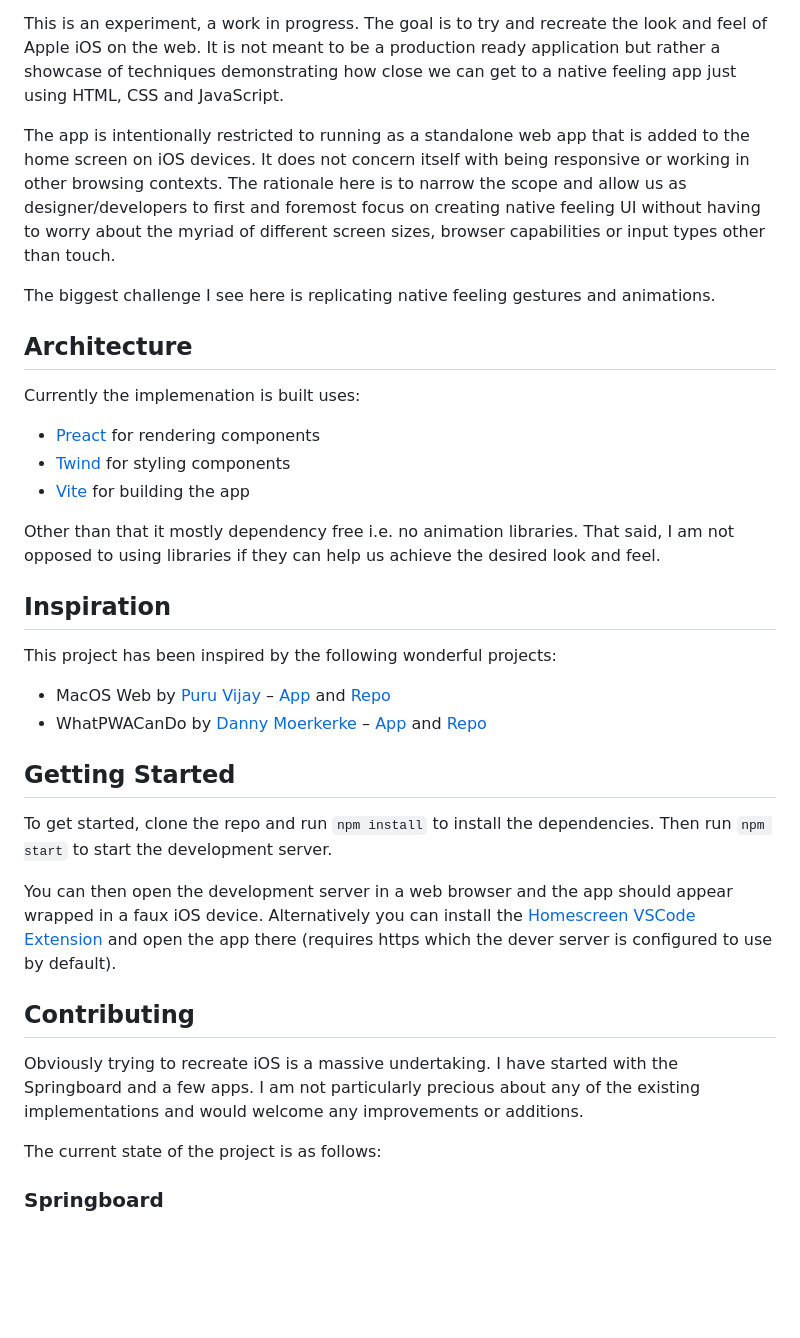
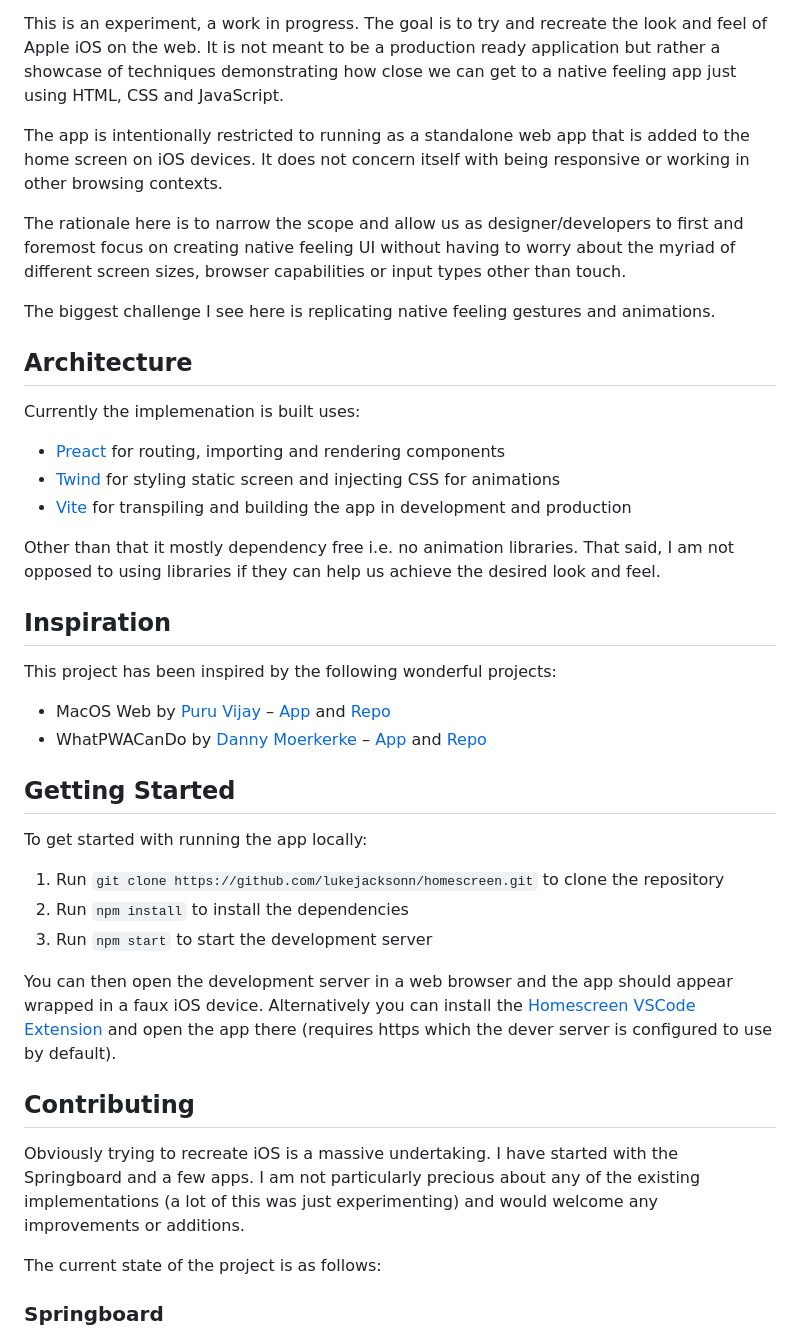
Before and after one commit to carlolanzani/homescreen, a Markdown page: README.md, the part around the change printed below. Drawn GitHub-style; blank space fills up the shorter version.

```diff
--- a/README.md
+++ b/README.md
@@ -5,6 +9,8 @@
 This is an experiment, a work in progress. The goal is to try and recreate the look and feel of Apple iOS on the web. It is not meant to be a production ready application but rather a showcase of techniques demonstrating how close we can get to a native feeling app just using HTML, CSS and JavaScript.
 
-The app is intentionally restricted to running as a standalone web app that is added to the home screen on iOS devices. It does not concern itself with being responsive or working in other browsing contexts. The rationale here is to narrow the scope and allow us as designer/developers to first and foremost focus on creating native feeling UI without having to worry about the myriad of different screen sizes, browser capabilities or input types other than touch.
+The app is intentionally restricted to running as a standalone web app that is added to the home screen on iOS devices. It does not concern itself with being responsive or working in other browsing contexts.
+
+The rationale here is to narrow the scope and allow us as designer/developers to first and foremost focus on creating native feeling UI without having to worry about the myriad of different screen sizes, browser capabilities or input types other than touch.
 
 The biggest challenge I see here is replicating native feeling gestures and animations.
 
@@ -12,9 +18,9 @@ The biggest challenge I see here is replicating native feeling gestures and anim
 
 Currently the implemenation is built uses:
 
-- [Preact](https://github.com/preactjs/preact) for rendering components
-- [Twind](https://github.com/tw-in-js/twind) for styling components
-- [Vite](https://github.com/vitejs/vite) for building the app
+- [Preact](https://github.com/preactjs/preact) for routing, importing and rendering components
+- [Twind](https://github.com/tw-in-js/twind) for styling static screen and injecting CSS for animations
+- [Vite](https://github.com/vitejs/vite) for transpiling and building the app in development and production
 
 Other than that it mostly dependency free i.e. no animation libraries. That said, I am not opposed to using libraries if they can help us achieve the desired look and feel.
 
@@ -27,13 +33,17 @@ This project has been inspired by the following wonderful projects:
 
 ## Getting Started
 
-To get started, clone the repo and run `npm install` to install the dependencies. Then run `npm start` to start the development server.
+To get started with running the app locally:
+
+1. Run `git clone https://github.com/lukejacksonn/homescreen.git` to clone the repository
+2. Run `npm install` to install the dependencies
+3. Run `npm start` to start the development server
 
 You can then open the development server in a web browser and the app should appear wrapped in a faux iOS device. Alternatively you can install the [Homescreen VSCode Extension](https://marketplace.visualstudio.com/items?itemName=lukejacksonn.homescreen) and open the app there (requires https which the dever server is configured to use by default).
 
 ## Contributing
 
-Obviously trying to recreate iOS is a massive undertaking. I have started with the Springboard and a few apps. I am not particularly precious about any of the existing implementations and would welcome any improvements or additions.
+Obviously trying to recreate iOS is a massive undertaking. I have started with the Springboard and a few apps. I am not particularly precious about any of the existing implementations (a lot of this was just experimenting) and would welcome any improvements or additions.
 
 The current state of the project is as follows:
 
```
Also changed, not shown: other parts of README.md (+4 -0 lines).
